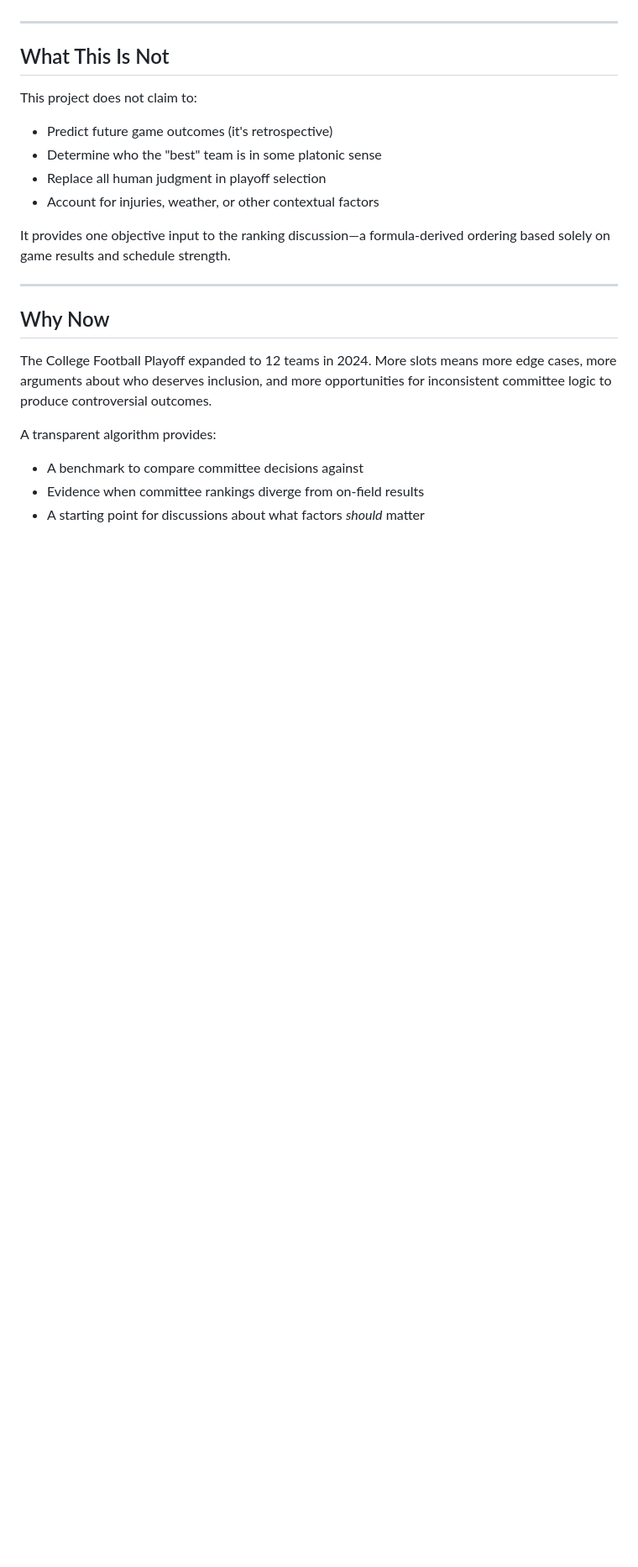
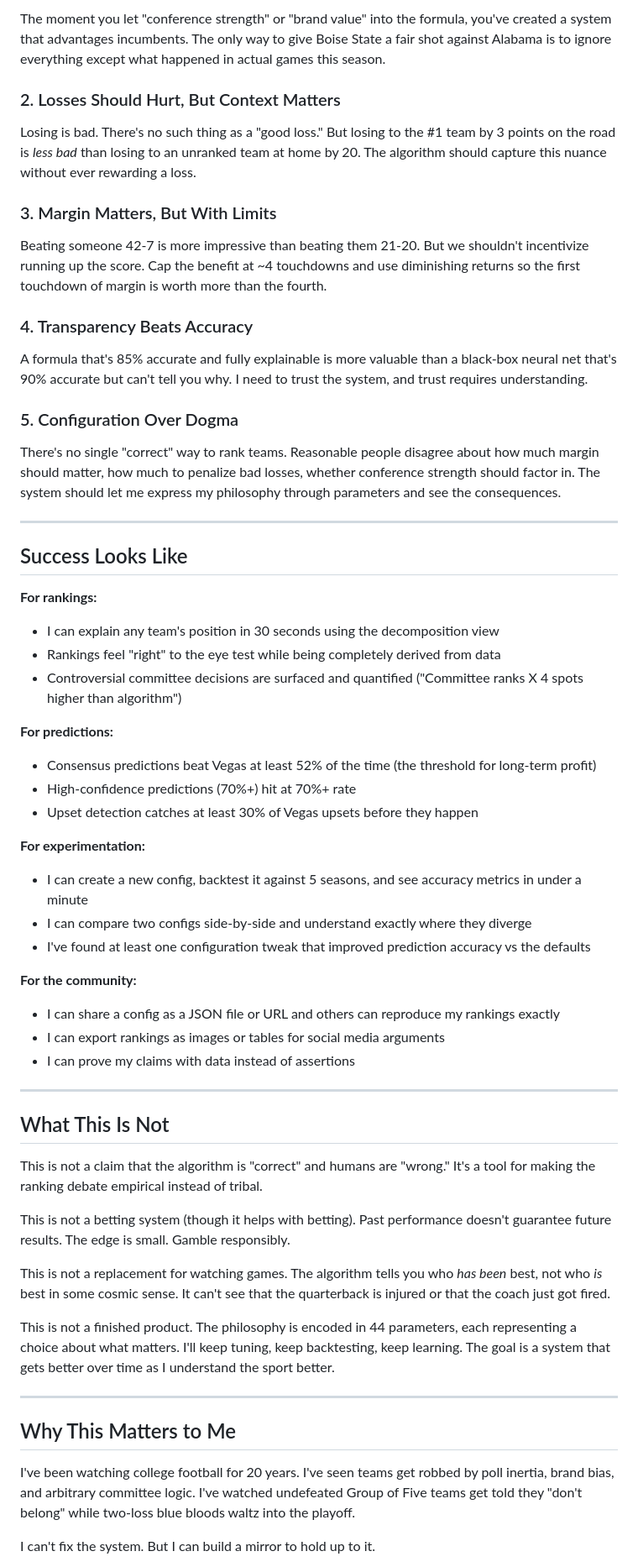
Before and after one commit to jimmc414/ncaa-fbs-ranking-algorithm, a Markdown page: OBJECTIVE.md, the part around one of its changes. Shown at 84% size. Rendered like a GitHub page; blank space fills up the shorter version.

```diff
--- a/OBJECTIVE.md
+++ b/OBJECTIVE.md
@@ -121,25 +102,62 @@ The algorithm succeeds if:
+The moment you let "conference strength" or "brand value" into the formula, you've created a system that advantages incumbents. The only way to give Boise State a fair shot against Alabama is to ignore everything except what happened in actual games this season.
+
+### 2. Losses Should Hurt, But Context Matters
+
+Losing is bad. There's no such thing as a "good loss." But losing to the #1 team by 3 points on the road is *less bad* than losing to an unranked team at home by 20. The algorithm should capture this nuance without ever rewarding a loss.
+
+### 3. Margin Matters, But With Limits
+
+Beating someone 42-7 is more impressive than beating them 21-20. But we shouldn't incentivize running up the score. Cap the benefit at ~4 touchdowns and use diminishing returns so the first touchdown of margin is worth more than the fourth.
+
+### 4. Transparency Beats Accuracy
+
+A formula that's 85% accurate and fully explainable is more valuable than a black-box neural net that's 90% accurate but can't tell you why. I need to trust the system, and trust requires understanding.
+
+### 5. Configuration Over Dogma
+
+There's no single "correct" way to rank teams. Reasonable people disagree about how much margin should matter, how much to penalize bad losses, whether conference strength should factor in. The system should let me express my philosophy through parameters and see the consequences.
+
+---
+
+## Success Looks Like
+
+**For rankings:**
+- I can explain any team's position in 30 seconds using the decomposition view
+- Rankings feel "right" to the eye test while being completely derived from data
+- Controversial committee decisions are surfaced and quantified ("Committee ranks X 4 spots higher than algorithm")
+
+**For predictions:**
+- Consensus predictions beat Vegas at least 52% of the time (the threshold for long-term profit)
+- High-confidence predictions (70%+) hit at 70%+ rate
+- Upset detection catches at least 30% of Vegas upsets before they happen
+
+**For experimentation:**
+- I can create a new config, backtest it against 5 seasons, and see accuracy metrics in under a minute
+- I can compare two configs side-by-side and understand exactly where they diverge
+- I've found at least one configuration tweak that improved prediction accuracy vs the defaults
+
+**For the community:**
+- I can share a config as a JSON file or URL and others can reproduce my rankings exactly
+- I can export rankings as images or tables for social media arguments
+- I can prove my claims with data instead of assertions
 
 ---
 
 ## What This Is Not
 
-This project does not claim to:
+This is not a claim that the algorithm is "correct" and humans are "wrong." It's a tool for making the ranking debate empirical instead of tribal.
 
-- Predict future game outcomes (it's retrospective)
-- Determine who the "best" team is in some platonic sense
-- Replace all human judgment in playoff selection
-- Account for injuries, weather, or other contextual factors
+This is not a betting system (though it helps with betting). Past performance doesn't guarantee future results. The edge is small. Gamble responsibly.
 
-It provides one objective input to the ranking discussion—a formula-derived ordering based solely on game results and schedule strength.
+This is not a replacement for watching games. The algorithm tells you who *has been* best, not who *is* best in some cosmic sense. It can't see that the quarterback is injured or that the coach just got fired.
+
+This is not a finished product. The philosophy is encoded in 44 parameters, each representing a choice about what matters. I'll keep tuning, keep backtesting, keep learning. The goal is a system that gets better over time as I understand the sport better.
 
 ---
 
-## Why Now
+## Why This Matters to Me
 
-The College Football Playoff expanded to 12 teams in 2024. More slots means more edge cases, more arguments about who deserves inclusion, and more opportunities for inconsistent committee logic to produce controversial outcomes.
+I've been watching college football for 20 years. I've seen teams get robbed by poll inertia, brand bias, and arbitrary committee logic. I've watched undefeated Group of Five teams get told they "don't belong" while two-loss blue bloods waltz into the playoff.
 
-A transparent algorithm provides:
-- A benchmark to compare committee decisions against
-- Evidence when committee rankings diverge from on-field results
-- A starting point for discussions about what factors *should* matter
+I can't fix the system. But I can build a mirror to hold up to it.
 
```
Also changed, not shown: other parts of OBJECTIVE.md (+81 -88 lines).
